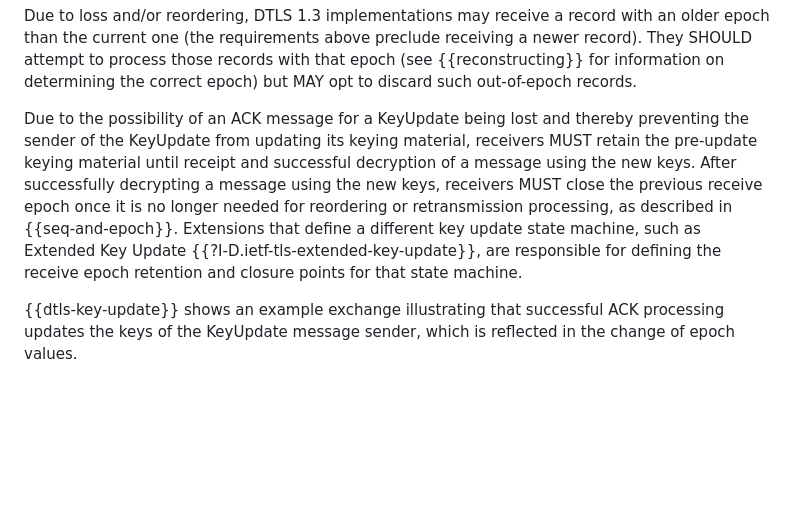
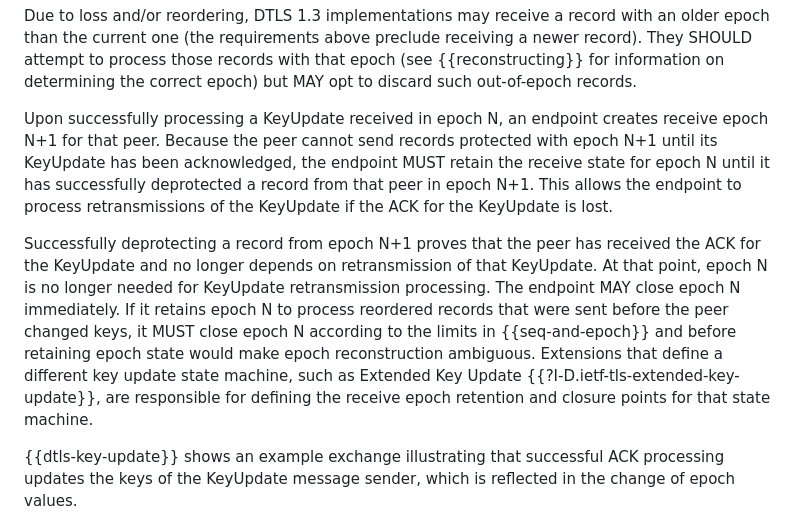
Before and after one commit to tlswg/dtls13-spec, a Markdown page: draft-ietf-tls-rfc9147bis.md, the part around the change. GitHub-like rendering; blank space fills up the shorter version.

Commit message:
Refined handling of epoch closure of key update.

```diff
--- a/draft-ietf-tls-rfc9147bis.md
+++ b/draft-ietf-tls-rfc9147bis.md
@@ -2169,14 +2169,22 @@ with that epoch (see {{reconstructing}} for information
 on determining the correct epoch) but MAY opt to discard
 such out-of-epoch records.
 
-Due to the possibility of an ACK message for a KeyUpdate being lost and thereby
-preventing the sender of the KeyUpdate from updating its keying material,
-receivers MUST retain the pre-update keying material until receipt and successful
-decryption of a message using the new keys. After successfully decrypting a
-message using the new keys, receivers MUST close the previous receive epoch
-once it is no longer needed for reordering or retransmission processing, as
-described in {{seq-and-epoch}}. Extensions that define a different key update
-state machine, such as Extended Key Update {{?I-D.ietf-tls-extended-key-update}}, are
+Upon successfully processing a KeyUpdate received in epoch N, an endpoint
+creates receive epoch N+1 for that peer. Because the peer cannot send records
+protected with epoch N+1 until its KeyUpdate has been acknowledged, the endpoint
+MUST retain the receive state for epoch N until it has successfully deprotected
+a record from that peer in epoch N+1. This allows the endpoint to process
+retransmissions of the KeyUpdate if the ACK for the KeyUpdate is lost.
+
+Successfully deprotecting a record from epoch N+1 proves that the peer has
+received the ACK for the KeyUpdate and no longer depends on retransmission of
+that KeyUpdate. At that point, epoch N is no longer needed for KeyUpdate
+retransmission processing. The endpoint MAY close epoch N immediately. If it
+retains epoch N to process reordered records that were sent before the peer
+changed keys, it MUST close epoch N according to the limits in
+{{seq-and-epoch}} and before retaining epoch state would make epoch
+reconstruction ambiguous. Extensions that define a different key update state
+machine, such as Extended Key Update {{?I-D.ietf-tls-extended-key-update}}, are
 responsible for defining the receive epoch retention and closure points for
 that state machine.
 
```
